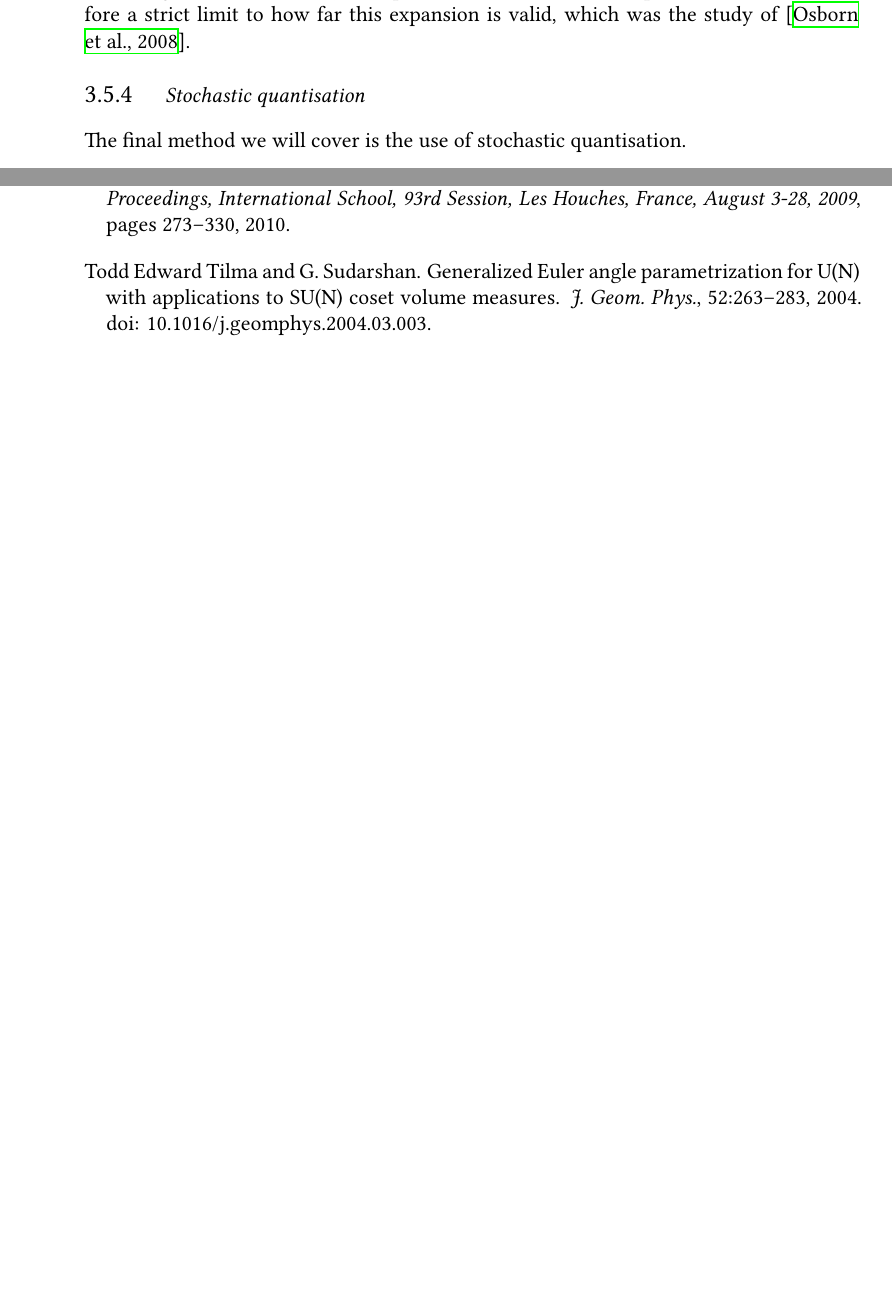
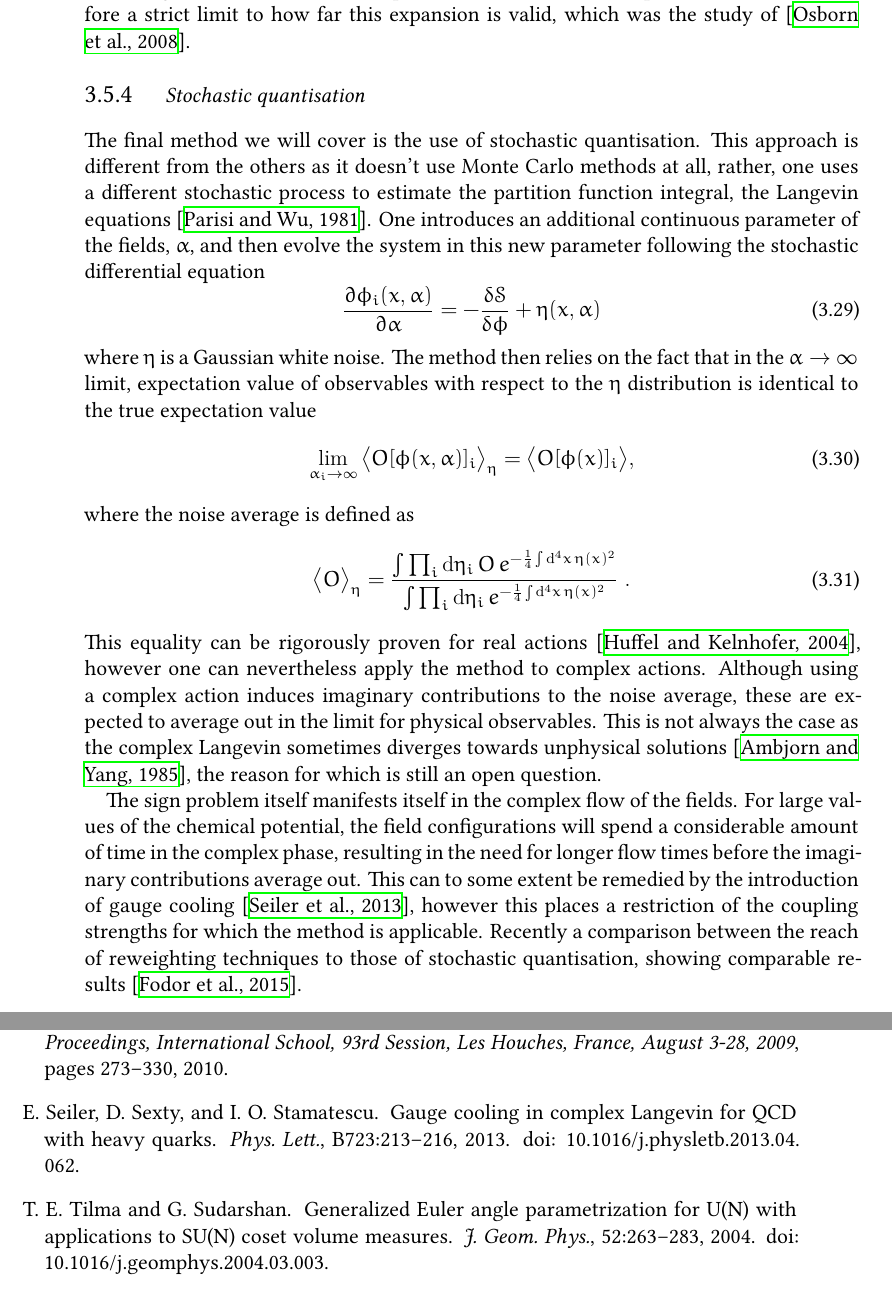
Before and after one commit to Irubataru/phd-thesis, a LaTeX thesis (thesis.tex, which reads chapters/chapter_3.tex, references/refs.bib): two parts of pages 34 and 52 of 53 before the commit and two parts of pages 34 and 53 of 53 after it, joined at a grey line, cut so that both start at the same text, the shorter picture padded with empty space. Compiled offline with XeLaTeX.

Commit message:
Finished the first draft of subsection 3.5 (Issue #10)

```diff
--- a/chapters/chapter_3.tex
+++ b/chapters/chapter_3.tex
@@ -439,4 +439,49 @@ expansion is valid, which was the study of \citep{Osborn:2008eg}.
 
 \subsection{Stochastic quantisation}
 
-The final method we will cover is the use of stochastic quantisation.
+The final method we will cover is the use of stochastic quantisation. This
+approach is different from the others as it doesn't use Monte Carlo methods at
+all, rather, one uses a different stochastic process to estimate the partition
+function integral, the Langevin equations \citep{Parisi:1980ys}. One introduces
+an additional continuous parameter of the fields, $\alpha$, and then evolve the
+system in this new parameter following the stochastic differential equation
+%
+\begin{equation}
+  \frac{\partial \phi_i (x, \alpha)}{\partial \alpha} = - \frac{\delta
+    \mathcal{S}}{\delta \phi} + \eta(x,\alpha)
+\end{equation}
+%
+where $\eta$ is a Gaussian white noise. The method then relies on the fact that
+in the $\alpha \to \infty$ limit, expectation value of observables with respect
+to the $\eta$ distribution is identical to the true expectation value
+%
+\begin{equation}
+  \lim_{\alpha_i\to\infty} \big\langle O [\phi(x,\alpha)]_i \big\rangle_{\eta}
+    = \big\langle O [\phi(x)]_i \big\rangle,
+\end{equation}
+%
+where the noise average is defined as
+%
+\begin{equation}
+  \big\langle O \big\rangle_{\eta} =
+  \frac{\int \prod_i \mathrm{d} \eta_i \,O\, e^{-\frac{1}{4}\int \mathrm{d}^4
+      x\, \eta(x)^2}}{\int \prod_i \mathrm{d} \eta_i \, e^{-\frac{1}{4}\int
+      \mathrm{d}^4 x\, \eta(x)^2}}\;.
+\end{equation}
+%
+This equality can be rigorously proven for real actions \citep{Huffel:2003hf},
+however one can nevertheless apply the method to complex actions. Although using
+a complex action induces imaginary contributions to the noise average, these are
+expected to average out in the limit for physical observables. This is not
+always the case as the complex Langevin sometimes diverges towards unphysical
+solutions \citep{Ambjorn:1985iw}, the reason for which is still an open question.
+
+The sign problem itself manifests itself in the complex flow of the fields. For
+large values of the chemical potential, the field configurations will spend a
+considerable amount of time in the complex phase, resulting in the need for
+longer flow times before the imaginary contributions average out. This can to
+some extent be remedied by the introduction of gauge cooling
+\citep{Seiler:2012wz}, however this places a restriction of the coupling
+strengths for which the method is applicable. Recently a comparison between the
+reach of reweighting techniques to those of stochastic quantisation, showing
+comparable results \citep{Fodor:2015doa}.
--- a/references/refs.bib
+++ b/references/refs.bib
@@ -23,7 +23,7 @@
 }
 
 @article{Tilma:2004kp,
-      author         = "Tilma, Todd Edward and Sudarshan, G.",
+      author         = "Tilma, T. E. and Sudarshan, G.",
       title          = "{Generalized Euler angle parametrization for U(N) with
                         applications to SU(N) coset volume measures}",
       journal        = "J. Geom. Phys.",
@@ -34,7 +34,7 @@
       SLACcitation   = "%%CITATION = JGPHE,52,263;%%"
 }
 @article{Creutz:1978ub,
-      author         = "Creutz, Michael",
+      author         = "Creutz, M.",
       title          = "{On Invariant Integration Over SU(N)}",
       journal        = "J. Math. Phys.",
       volume         = "19",
@@ -267,0 +292,3 @@
+      year           = "2004",
+      pages          = "145-150",
+      doi            = "10.1016/j.physletb.2004.03.036",
@@ -267,0 +319 @@
+      year           = "1985",
@@ -267,0 +328,8 @@
+                        I. O.",
+      title          = "{Gauge cooling in complex Langevin for QCD with heavy
+                        quarks}",
+      journal        = "Phys. Lett.",
+      volume         = "B723",
+      year           = "2013",
+      pages          = "213-216",
+      doi            = "10.1016/j.physletb.2013.04.062",
```
Also changed, not shown: figures/chapter_3/reweighting_ensemble_overlap_high_mu.tex (+2 -2 lines), figures/chapter_3/reweighting_ensemble_overlap_low_mu.tex (+2 -2 lines), chapters/chapter_3.tex (2 more changed lines), references/refs.bib (84 more changed lines).
